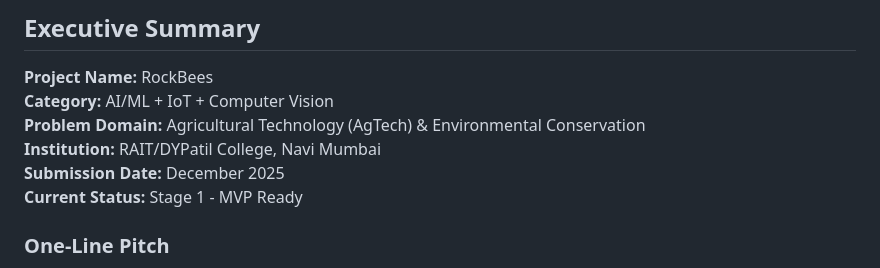
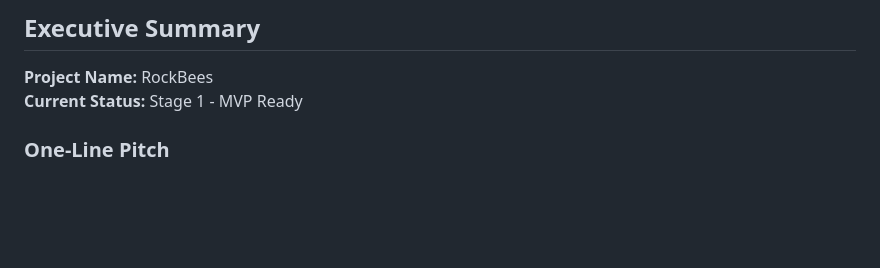
Before and after one commit to SolvyrEryx/rockbees-colony-monitoring-and-honey-ai, a Markdown page: docs/STAGE_1_SUBMISSION.md, the part around the change. Rendered like a GitHub page; blank space fills up the shorter version.

Commit message:
Revise project summary in STAGE_1_SUBMISSION.md
Updated project details and removed redundant information.

```diff
--- a/docs/STAGE_1_SUBMISSION.md
+++ b/docs/STAGE_1_SUBMISSION.md
@@ -6,11 +6,7 @@
 ## Executive Summary
 
 **Project Name:** RockBees
-**Category:** AI/ML + IoT + Computer Vision
-**Problem Domain:** Agricultural Technology (AgTech) & Environmental Conservation
-**Institution:** RAIT/DYPatil College, Navi Mumbai
-**Submission Date:** December 2025
-**Current Status:** Stage 1 - MVP Ready
+ **Current Status:** Stage 1 - MVP Ready
 
 ### One-Line Pitch
 *An intelligent, integrated platform combining AI-powered rock bee colony detection with GPS tracking and honey purity verification through image analysis to revolutionize sustainable beekeeping.*
```
